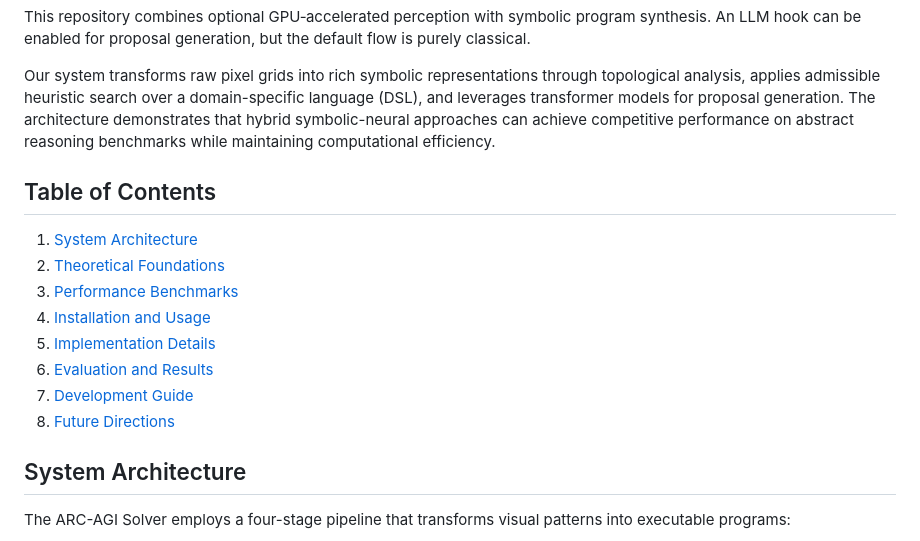
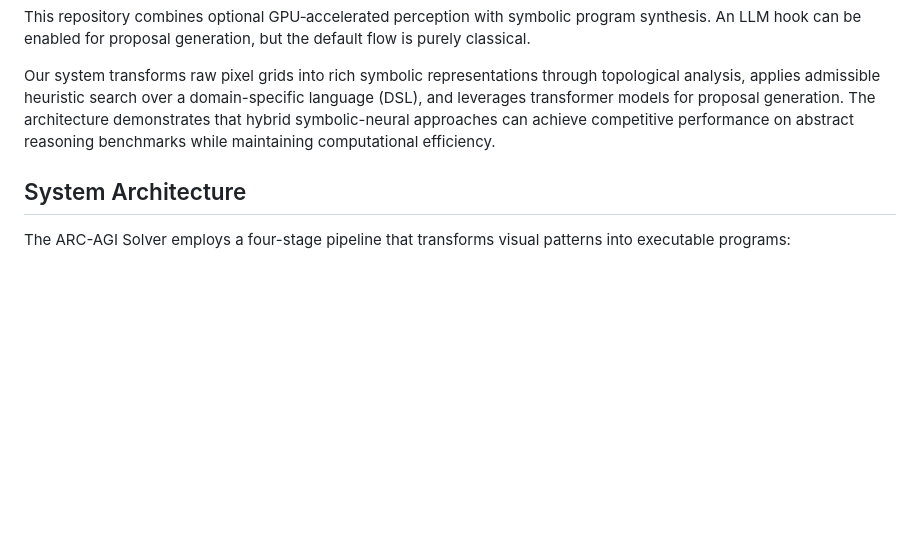
Before and after one commit to aviad12g/arc-agi-solver, a Markdown page: README.md, the part around one of its changes. Rendered like a GitHub page; blank space fills up the shorter version.

```diff
--- a/README.md
+++ b/README.md
@@ -8,17 +8,6 @@ This repository combines optional GPU‑accelerated perception with symbolic pro
 
 Our system transforms raw pixel grids into rich symbolic representations through topological analysis, applies admissible heuristic search over a domain-specific language (DSL), and leverages transformer models for proposal generation. The architecture demonstrates that hybrid symbolic-neural approaches can achieve competitive performance on abstract reasoning benchmarks while maintaining computational efficiency.
 
-## Table of Contents
-
-1. [System Architecture](#system-architecture)
-2. [Theoretical Foundations](#theoretical-foundations)
-3. [Performance Benchmarks](#performance-benchmarks)
-4. [Installation and Usage](#installation-and-usage)
-5. [Implementation Details](#implementation-details)
-6. [Evaluation and Results](#evaluation-and-results)
-7. [Development Guide](#development-guide)
-8. [Future Directions](#future-directions)
-
 ## System Architecture
 
 The ARC-AGI Solver employs a four-stage pipeline that transforms visual patterns into executable programs:
```
Also changed, not shown: other parts of README.md (+0 -50 lines).
